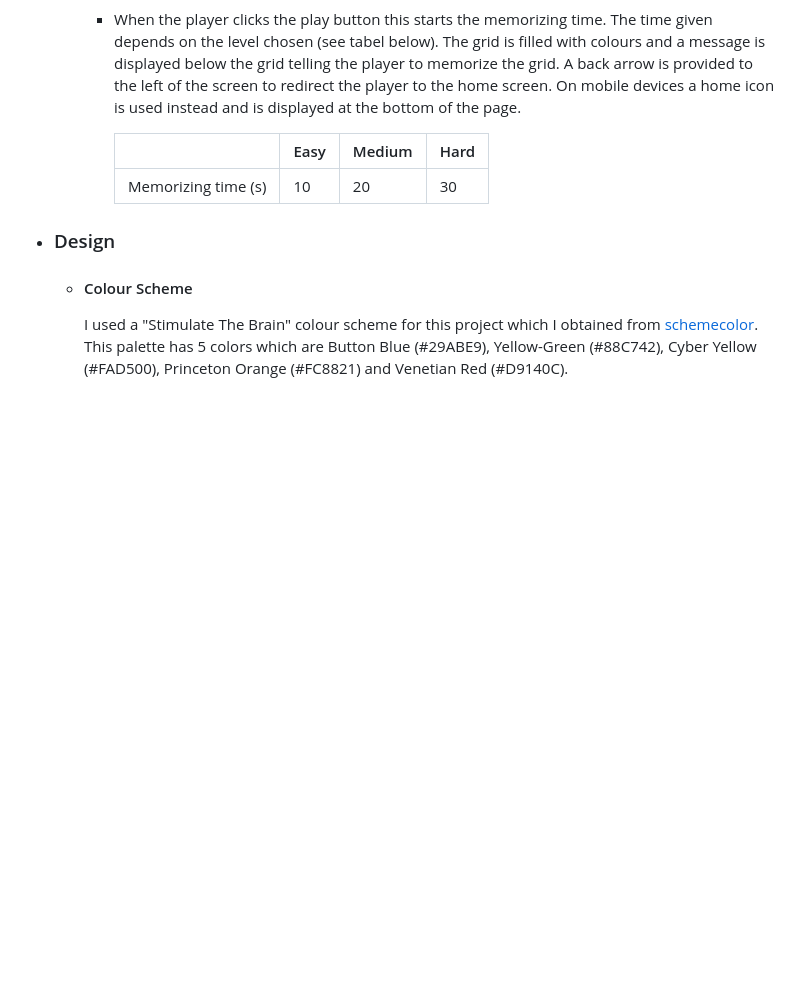
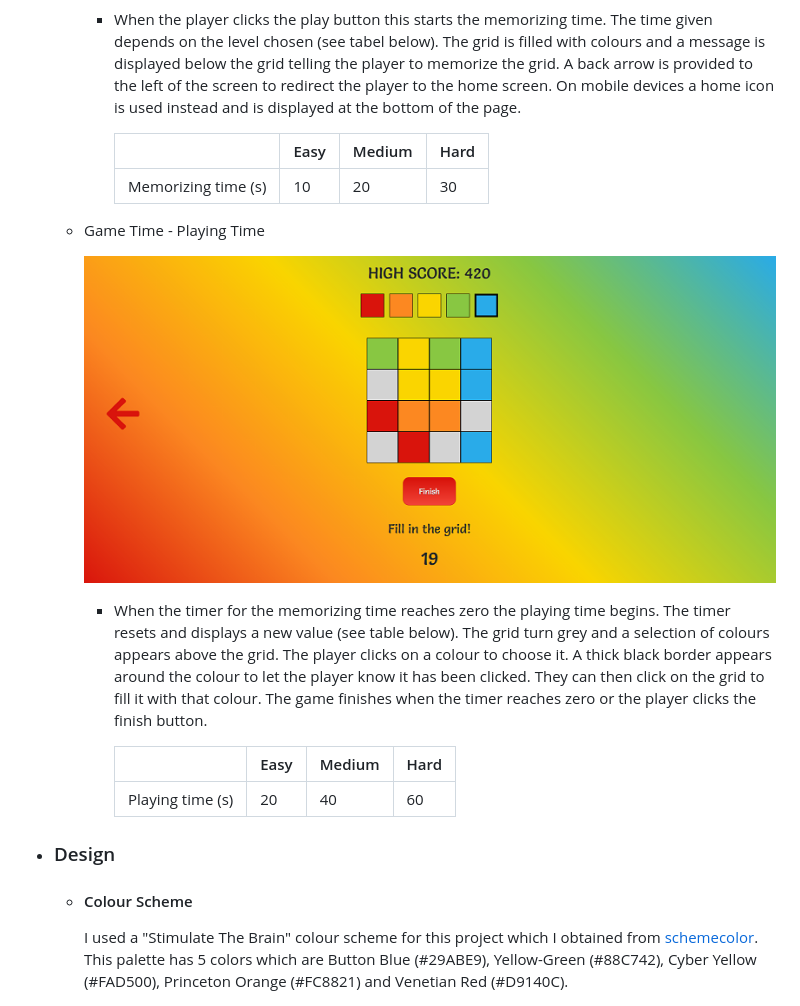
Before and after one commit to Code-Institute-Submissions/memory-blocks, a Markdown page: README.md, the part around the change. Drawn GitHub-style; pictures changed too: assets/images/playing.png (added); blank space fills up the shorter version.

Commit message:
Add playing time features

```diff
--- a/README.md
+++ b/README.md
@@ -146,7 +146,18 @@ Player goals
             |---------------------	|------	|--------	|------	|
             | Memorizing time (s) 	| 10   	| 20     	| 30   	|
 
+    - Game Time - Playing Time
 
+        ![Image](assets/images/playing.png)
+
+        - When the timer for the memorizing time reaches zero the playing time begins. The timer resets and displays a new value (see table below). The
+        grid turn grey and a selection of colours appears above the grid. The player clicks on a colour to choose it. A thick black border appears around
+        the colour to let the player know it has been clicked. They can then click on the grid to fill it with that colour. The game finishes when the
+        timer reaches zero or the player clicks the finish button.
+
+            |                     	| Easy 	| Medium 	| Hard 	|
+            |---------------------	|------	|--------	|------	|
+            | Playing time (s) 	    | 20   	| 40     	| 60   	|
 - ### Design
 
   - #### Colour Scheme
```
